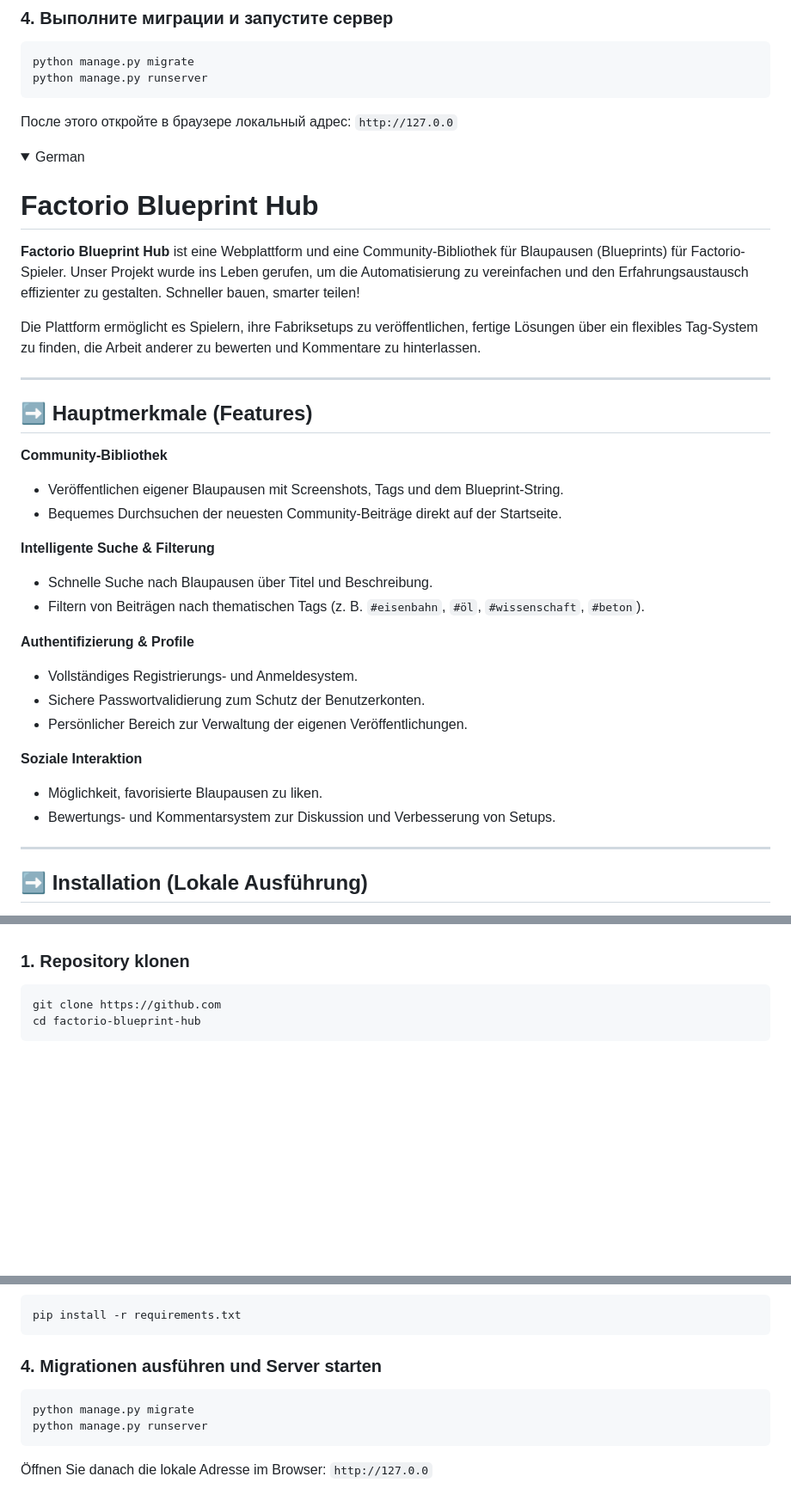
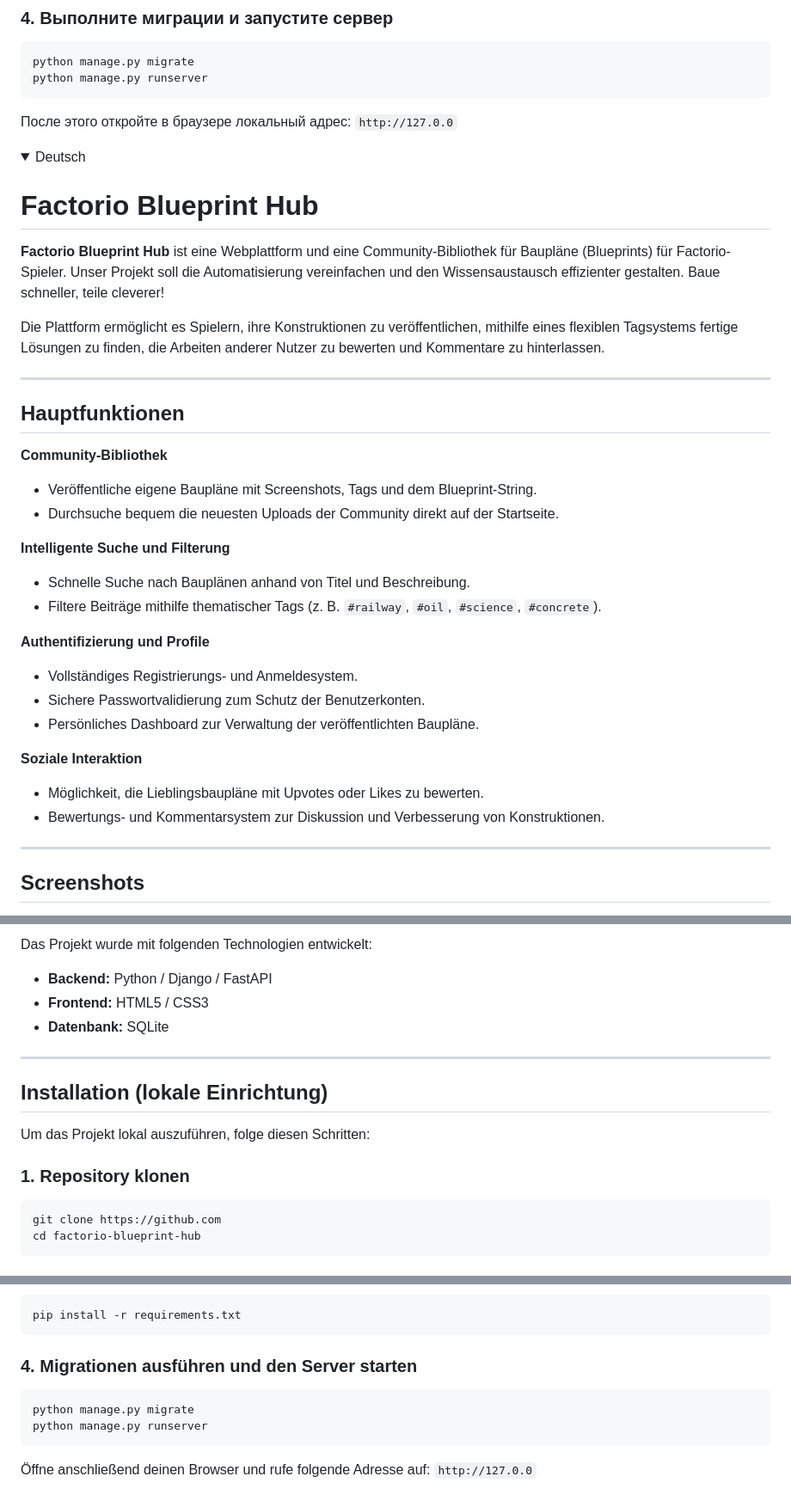
Before and after one commit to rakyshka228/Factorio_cite, a Markdown page: README.md, 3 parts joined by grey strips. Shown at 86% size. GitHub-like rendering; folded sections open; blank space fills up the shorter version.

````diff
--- a/README.md
+++ b/README.md
@@ -204,37 +215,37 @@ python manage.py runserver
 </details>
 
 
-<details>
-<summary> German </summary>
+ <details>
+<summary> Deutsch </summary>
 
 # Factorio Blueprint Hub
 
-**Factorio Blueprint Hub** ist eine Webplattform und eine Community-Bibliothek für Blaupausen (Blueprints) für Factorio-Spieler. Unser Projekt wurde ins Leben gerufen, um die Automatisierung zu vereinfachen und den Erfahrungsaustausch effizienter zu gestalten. Schneller bauen, smarter teilen!
+**Factorio Blueprint Hub** ist eine Webplattform und eine Community-Bibliothek für Baupläne (Blueprints) für Factorio-Spieler. Unser Projekt soll die Automatisierung vereinfachen und den Wissensaustausch effizienter gestalten. Baue schneller, teile cleverer!
 
-Die Plattform ermöglicht es Spielern, ihre Fabriksetups zu veröffentlichen, fertige Lösungen über ein flexibles Tag-System zu finden, die Arbeit anderer zu bewerten und Kommentare zu hinterlassen.
+Die Plattform ermöglicht es Spielern, ihre Konstruktionen zu veröffentlichen, mithilfe eines flexiblen Tagsystems fertige Lösungen zu finden, die Arbeiten anderer Nutzer zu bewerten und Kommentare zu hinterlassen.
 
 ---
 
-## ➡️ Hauptmerkmale (Features)
+## Hauptfunktionen
 
 **Community-Bibliothek**
-* Veröffentlichen eigener Blaupausen mit Screenshots, Tags und dem Blueprint-String.
-* Bequemes Durchsuchen der neuesten Community-Beiträge direkt auf der Startseite.
+* Veröffentliche eigene Baupläne mit Screenshots, Tags und dem Blueprint-String.
+* Durchsuche bequem die neuesten Uploads der Community direkt auf der Startseite.
 
-**Intelligente Suche & Filterung**
-* Schnelle Suche nach Blaupausen über Titel und Beschreibung.
-* Filtern von Beiträgen nach thematischen Tags (z. B. `#eisenbahn`, `#öl`, `#wissenschaft`, `#beton`).
+**Intelligente Suche und Filterung**
+* Schnelle Suche nach Bauplänen anhand von Titel und Beschreibung.
+* Filtere Beiträge mithilfe thematischer Tags (z. B. `#railway`, `#oil`, `#science`, `#concrete`).
 
-**Authentifizierung & Profile**
+**Authentifizierung und Profile**
 * Vollständiges Registrierungs- und Anmeldesystem.
 * Sichere Passwortvalidierung zum Schutz der Benutzerkonten.
-* Persönlicher Bereich zur Verwaltung der eigenen Veröffentlichungen.
+* Persönliches Dashboard zur Verwaltung der veröffentlichten Baupläne.
 
 **Soziale Interaktion**
-* Möglichkeit, favorisierte Blaupausen zu liken.
-* Bewertungs- und Kommentarsystem zur Diskussion und Verbesserung von Setups.
+* Möglichkeit, die Lieblingsbaupläne mit Upvotes oder Likes zu bewerten.
+* Bewertungs- und Kommentarsystem zur Diskussion und Verbesserung von Konstruktionen.
 
 ---
 
-## ➡️ Installation (Lokale Ausführung)
+## Screenshots
 
@@ -242,3 +283,14 @@ Um das Projekt lokal zu starten, führen Sie folgende Schritte aus:
+Das Projekt wurde mit folgenden Technologien entwickelt:
+
+* **Backend:** Python / Django / FastAPI
+* **Frontend:** HTML5 / CSS3
+* **Datenbank:** SQLite
+
+---
+
+## Installation (lokale Einrichtung)
+
+Um das Projekt lokal auszuführen, folge diesen Schritten:
 
 ### 1. Repository klonen
 ```bash
@@ -260,12 +312,12 @@ source venv/bin/activate
 pip install -r requirements.txt
 ```
 
-### 4. Migrationen ausführen und Server starten
+### 4. Migrationen ausführen und den Server starten
 ```bash
 python manage.py migrate
 python manage.py runserver
 ```
-Öffnen Sie danach die lokale Adresse im Browser: `http://127.0.0`
 
+Öffne anschließend deinen Browser und rufe folgende Adresse auf: `http://127.0.0`
 
 </details>
````
Also changed, not shown: other parts of README.md (+55 -12 lines).
